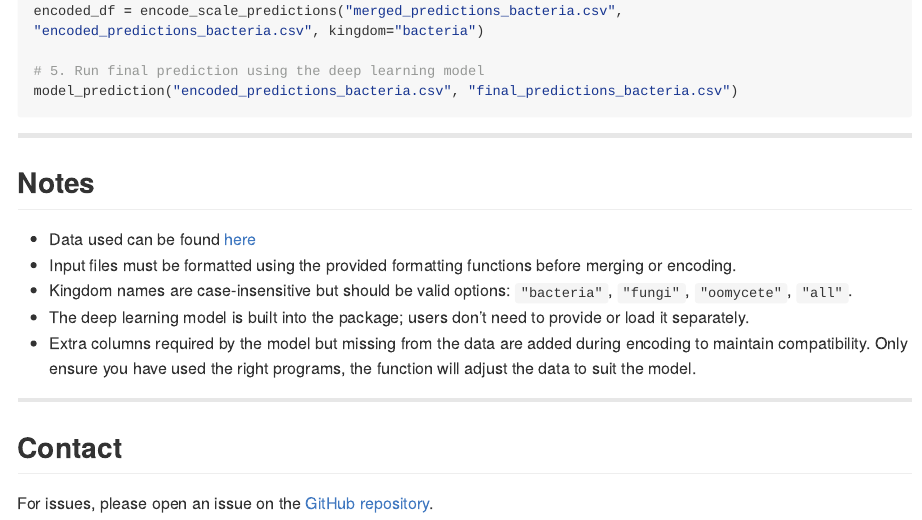
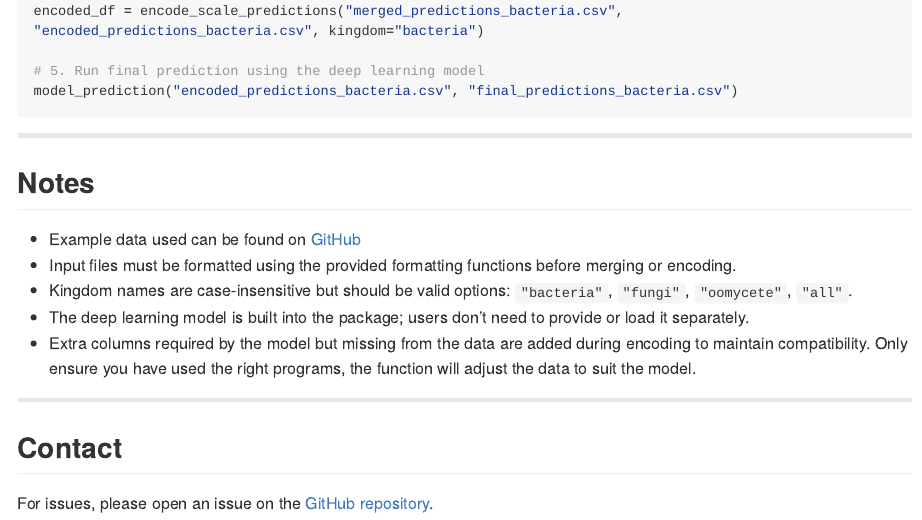
Before and after one commit to LoveBio/fimep, an R Markdown document (README.Rmd): the page in a window 1100 px wide, from 5560 px down. The pictures show the output file README.md that the author committed with the source, drawn offline in the style of GitHub; long lines of code are wrapped.

Commit message:
Modified the readme file

```diff
--- a/README.Rmd
+++ b/README.Rmd
@@ -281,7 +281,7 @@ model_prediction("encoded_predictions_bacteria.csv", "final_predictions_bacteria
 
 ## Notes
 
-- Data used can be found [here](https://github.com/LoveBio/FIMEP.git)
+- Example data used can be found on [GitHub](https://github.com/LoveBio/FIMEP)
 - Input files must be formatted using the provided formatting functions
   before merging or encoding.
 - Kingdom names are case-insensitive but should be valid options:
@@ -297,7 +297,7 @@ model_prediction("encoded_predictions_bacteria.csv", "final_predictions_bacteria
 
 ## Contact
 
-For issues, please open an issue on the [GitHub repository](https://github.com/LoveBio/Effector_prediction/).
+For issues, please open an issue on the [GitHub repository](https://github.com/LoveBio/FIMEP/issues).
 
 ------------------------------------------------------------------------
 
```
Also changed, not shown: README.md.
